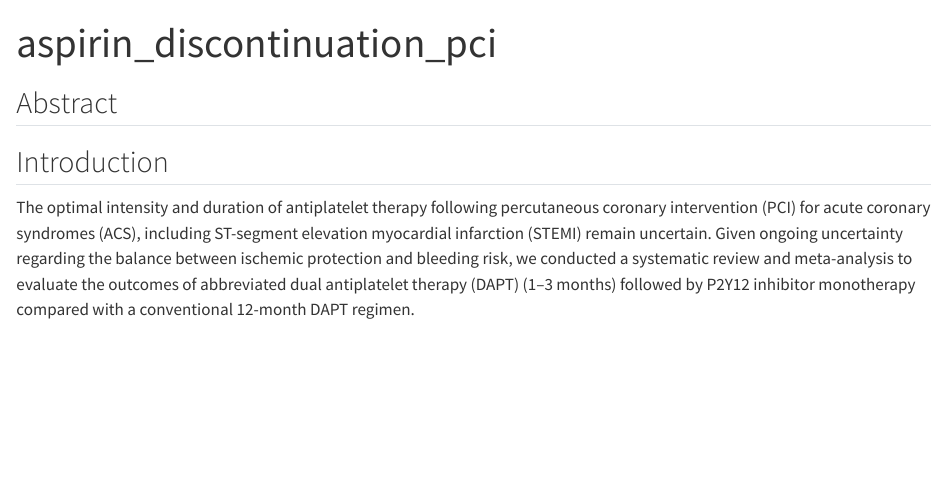
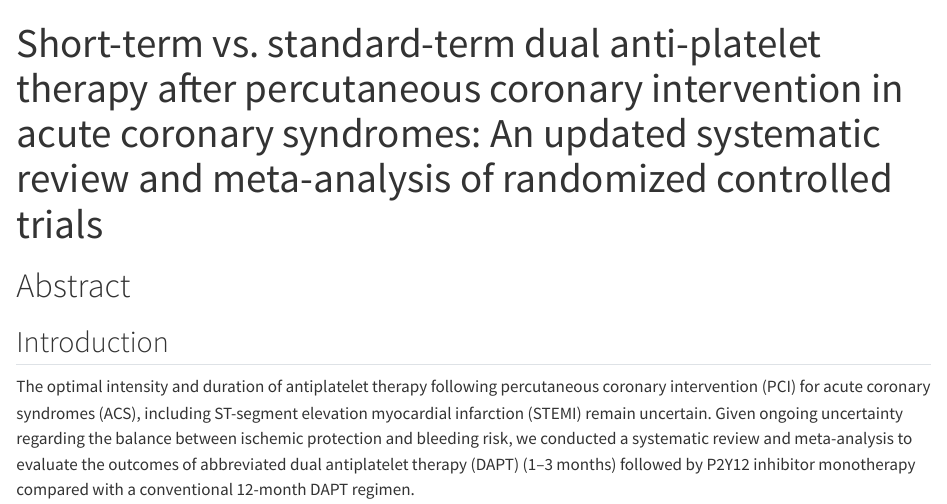
Before and after one commit to shivasreenivasan/aspirin_discontinuation_PCI, a Quarto document (scripts/aspirin_discontinuation_pci.qmd): the page in a window 1100 px wide, from its top. Rendered offline with R 4.5, knitr and Pandoc in place of Quarto, with nearby package versions; drawn as R Markdown's standard HTML page in place of the format the file asks for.

Commit message:
Abstract update

```diff
--- a/scripts/aspirin_discontinuation_pci.qmd
+++ b/scripts/aspirin_discontinuation_pci.qmd
@@ -1,9 +1,9 @@
 ---
-title: "aspirin_discontinuation_pci"
+title: "Short-term vs. standard-term dual anti-platelet therapy after percutaneous coronary intervention in acute coronary syndromes: An updated systematic review and meta-analysis of randomized controlled trials"
 format: docx
 ---
 
-## Abstract
+# Abstract
 
 ## Introduction
 
```
Also changed, not shown: 1 other file.
